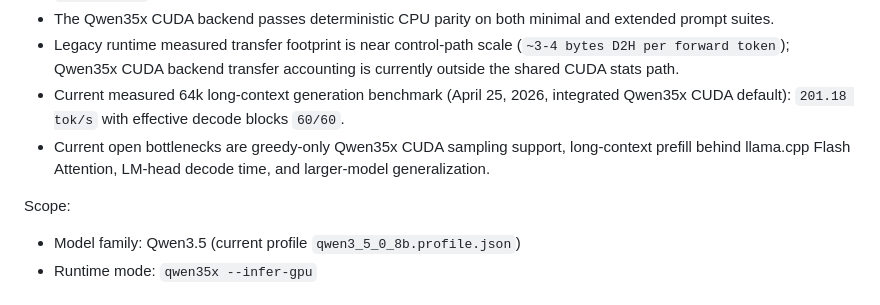
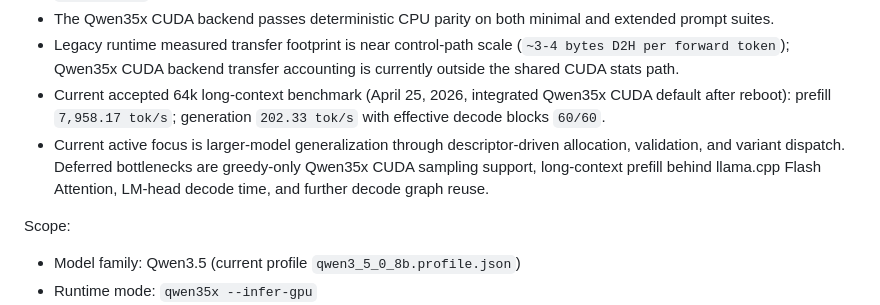
Before and after one commit to Danmoreng/qwen35x, a Markdown page: docs/gpu_full_inference_checklist.md, the part around the change. Drawn GitHub-style.

```diff
--- a/docs/gpu_full_inference_checklist.md
+++ b/docs/gpu_full_inference_checklist.md
@@ -14,8 +14,8 @@ Progress snapshot (April 2026):
 - `--infer-gpu` now defaults to the in-tree Qwen35x CUDA backend for Qwen3.5-0.8B.
 - The Qwen35x CUDA backend passes deterministic CPU parity on both minimal and extended prompt suites.
 - Legacy runtime measured transfer footprint is near control-path scale (`~3-4 bytes D2H per forward token`); Qwen35x CUDA backend transfer accounting is currently outside the shared CUDA stats path.
-- Current measured 64k long-context generation benchmark (April 25, 2026, integrated Qwen35x CUDA default): `201.18 tok/s` with effective decode blocks `60/60`.
-- Current open bottlenecks are greedy-only Qwen35x CUDA sampling support, long-context prefill behind llama.cpp Flash Attention, LM-head decode time, and larger-model generalization.
+- Current accepted 64k long-context benchmark (April 25, 2026, integrated Qwen35x CUDA default after reboot): prefill `7,958.17 tok/s`; generation `202.33 tok/s` with effective decode blocks `60/60`.
+- Current active focus is larger-model generalization through descriptor-driven allocation, validation, and variant dispatch. Deferred bottlenecks are greedy-only Qwen35x CUDA sampling support, long-context prefill behind llama.cpp Flash Attention, LM-head decode time, and further decode graph reuse.
 
 Scope:
 - Model family: Qwen3.5 (current profile `qwen3_5_0_8b.profile.json`)
```
Also changed, not shown: docs/development_plan.md (+52 -43 lines).
